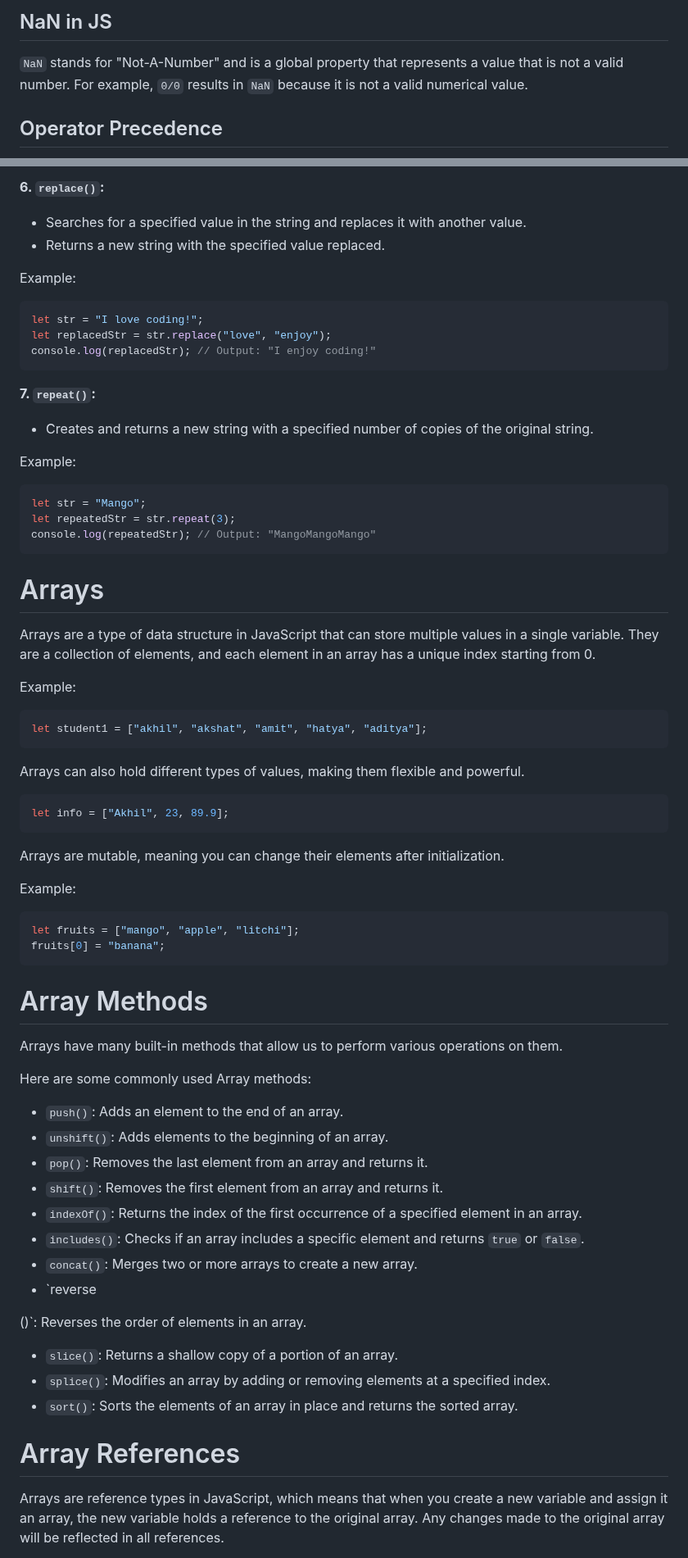
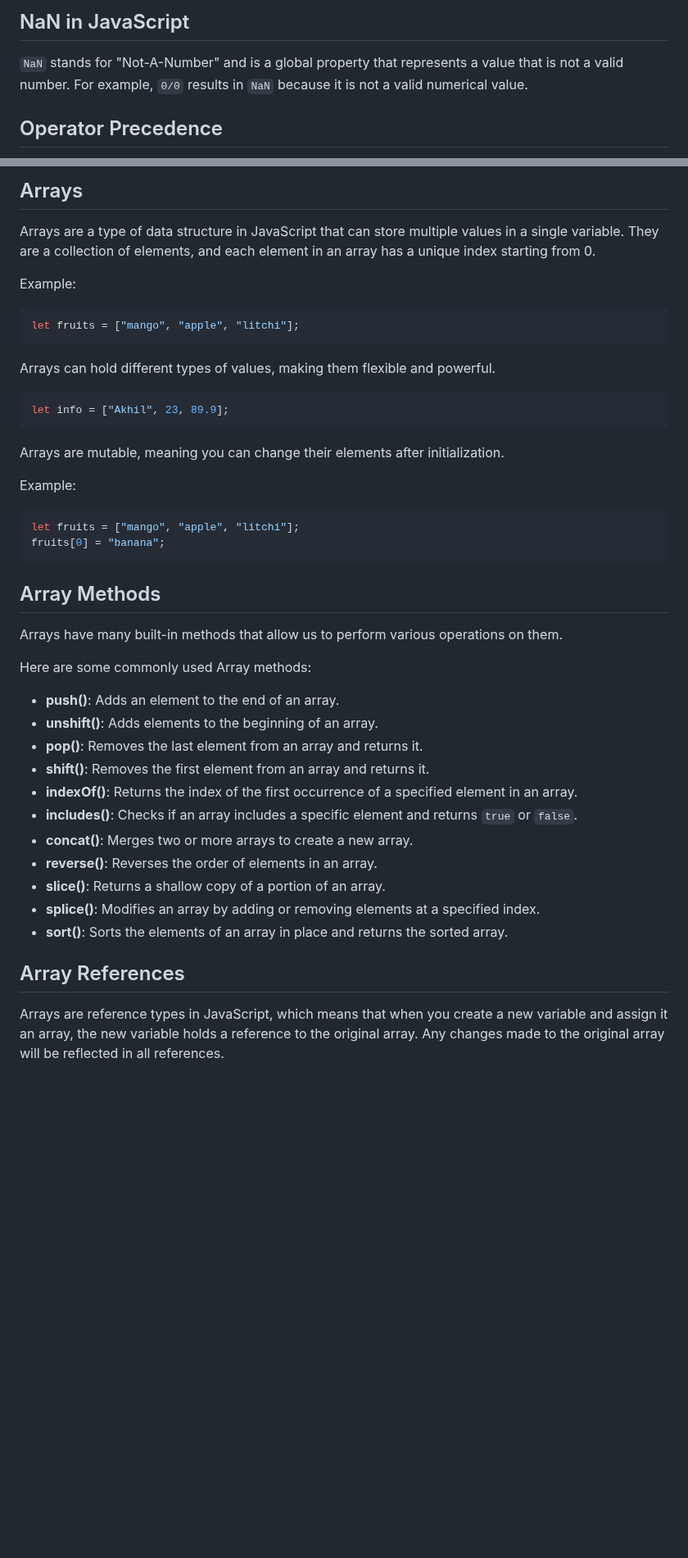
Before and after one commit to developerr-ayush/javascript-mastery, a Markdown page: readme.md, 2 parts joined by grey strips. Shown at 82% size. GitHub-like rendering; blank space fills up the shorter version.

````diff
--- a/readme.md
+++ b/readme.md
@@ -77,5 +59,5 @@ Binary operations involve using operators on two operands (variables).
 
-## NaN in JS
+## NaN in JavaScript
 
 `NaN` stands for "Not-A-Number" and is a global property that represents a value that is not a valid number. For example, `0/0` results in `NaN` because it is not a valid numerical value.
 
@@ -374,35 +308,14 @@ console.log(slicedStr); // Output: "Script"
 
-**6. `replace()`:**
-- Searches for a specified value in the string and replaces it with another value.
-- Returns a new string with the specified value replaced.
-
-Example:
-```javascript
-let str = "I love coding!";
-let replacedStr = str.replace("love", "enjoy");
-console.log(replacedStr); // Output: "I enjoy coding!"
-```
-
-**7. `repeat()`:**
-- Creates and returns a new string with a specified number of copies of the original string.
-
-Example:
-```javascript
-let str = "Mango";
-let repeatedStr = str.repeat(3);
-console.log(repeatedStr); // Output: "MangoMangoMango"
-```
-
-# Arrays
+## Arrays
 
 Arrays are a type of data structure in JavaScript that can store multiple values in a single variable. They are a collection of elements, and each element in an array has a unique index starting from 0.
 
 Example:
 ```javascript
-let student1 = ["akhil", "akshat", "amit", "hatya", "aditya"];
+let fruits = ["mango", "apple", "litchi"];
 ```
 
-Arrays can also hold different types of values, making them flexible and powerful.
+Arrays can hold different types of values, making them flexible and powerful.
 ```javascript
 let info = ["Akhil", 23, 89.9];
 ```
@@ -415,27 +328,25 @@ let fruits = ["mango", "apple", "litchi"];
 fruits[0] = "banana";
 ```
 
-# Array Methods
+## Array Methods
 
 Arrays have many built-in methods that allow us to perform various operations on them.
 
 Here are some commonly used Array methods:
 
-- `push()`: Adds an element to the end of an array.
-- `unshift()`: Adds elements to the beginning of an array.
-- `pop()`: Removes the last element from an array and returns it.
-- `shift()`: Removes the first element from an array and returns it.
-- `indexOf()`: Returns the index of the first occurrence of a specified element in an array.
-- `includes()`: Checks if an array includes a specific element and returns `true` or `false`.
-- `concat()`: Merges two or more arrays to create a new array.
-- `reverse
+- **push()**: Adds an element to the end of an array.
+- **unshift()**: Adds elements to the beginning of an array.
+- **pop()**: Removes the last element from an array and returns it.
+- **shift()**: Removes the first element from an array and returns it.
+- **indexOf()**: Returns the index of the first occurrence of a specified element in an array.
+- **includes()**: Checks if an array includes a specific element and returns `true` or `false`.
+- **concat()**: Merges two or more arrays to create a new array.
+- **reverse()**: Reverses the order of elements in an array.
+- **slice()**: Returns a shallow copy of a portion of an array.
+- **splice()**: Modifies an array by adding or removing elements at a specified index.
+- **sort()**: Sorts the elements of an array in place and returns the sorted array.
 
-()`: Reverses the order of elements in an array.
-- `slice()`: Returns a shallow copy of a portion of an array.
-- `splice()`: Modifies an array by adding or removing elements at a specified index.
-- `sort()`: Sorts the elements of an array in place and returns the sorted array.
-
-# Array References
+## Array References
 
 Arrays are reference types in JavaScript, which means that when you create a new variable and assign it an array, the new variable holds a reference to the original array. Any changes made to the original array will be reflected in all references.
 
````
Also changed, not shown: other parts of readme.md (+74 -140 lines).
